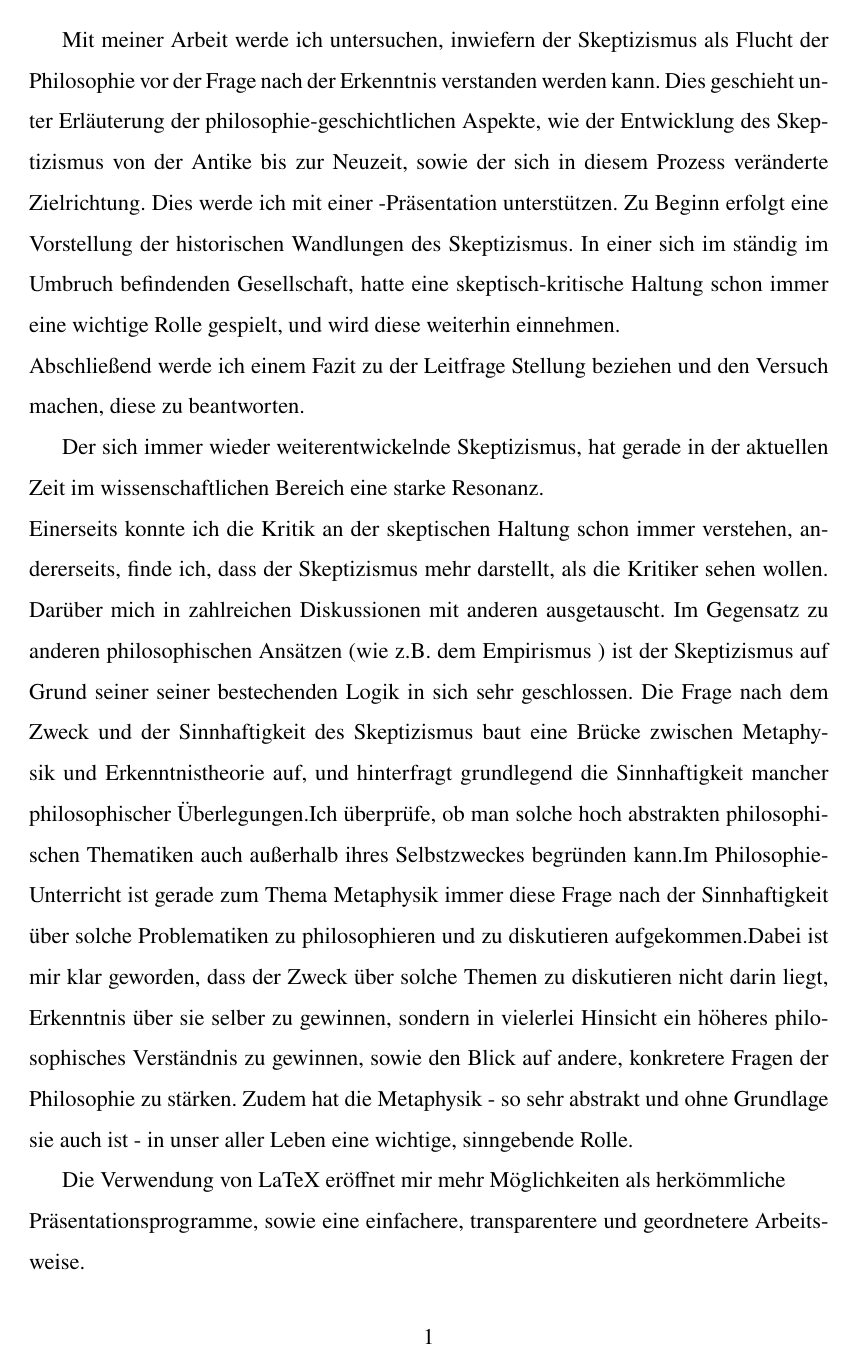
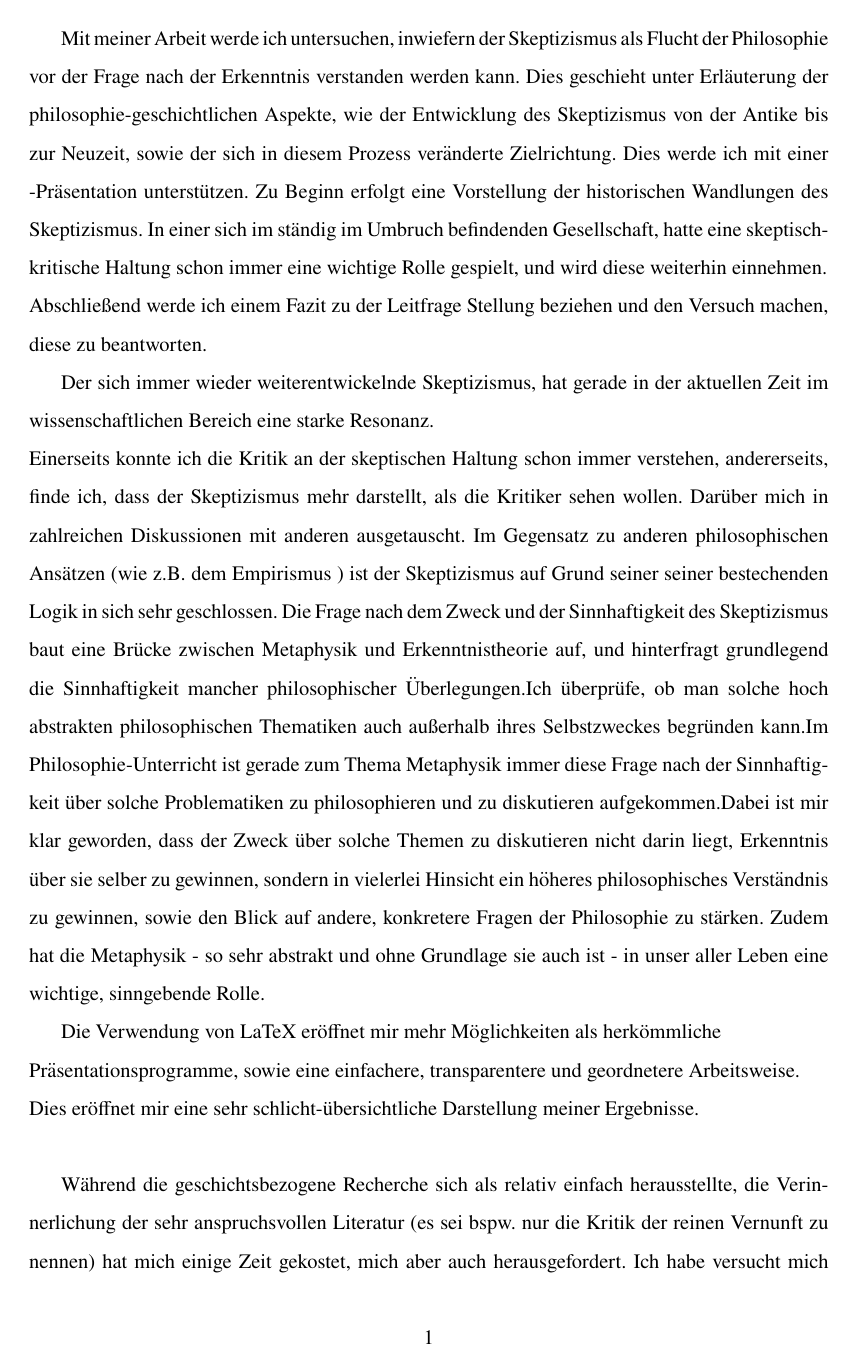
Before and after one commit to ljrk0/Elaboration_Skepticism, a LaTeX document (article.tex): page 1 of 2. Compiled offline with pdfLaTeX.

Commit message:
added correction geometry line

```diff
--- a/article.tex
+++ b/article.tex
@@ -1,14 +1,16 @@
-\documentclass[12pt,a4paper,final]{article}
+\documentclass[11pt,a4paper,final]{article}
 \usepackage[utf8]{inputenc}
 \usepackage[ngerman]{babel}
 \usepackage{amsmath}
 \usepackage{amsfonts}
 \usepackage{amssymb}
 \linespread{1.5}
-%\usepackage[left=2cm,right=2cm,top=2cm,bottom=2cm]{geometry}
-%line bug (Praesentationsprogramme)
+% todo: line bug (Praesentationsprogramme)
+% Use Times New Roman
 \usepackage{newtxtext}
 \usepackage[left=4cm,right=2cm,top=3cm,bottom=3cm]{geometry}
+%\usepackage[left=2cm,right=8cm,top=3cm,bottom=3cm]{geometry}
+
 \begin{document}
 Mit meiner Arbeit werde ich untersuchen, inwiefern der Skeptizismus als Flucht der Philosophie vor der Frage nach der Erkenntnis verstanden werden kann. Dies geschieht unter Erläuterung der philosophie-geschichtlichen Aspekte, wie der Entwicklung des Skeptizismus von der Antike bis zur Neuzeit, sowie der sich in diesem Prozess veränderte Zielrichtung. Dies werde ich mit einer %Latex; modifizierung statt aenderung
  -Präsentation unterstützen. Zu Beginn erfolgt eine Vorstellung der historischen Wandlungen des Skeptizismus. In einer sich im ständig im Umbruch befindenden Gesellschaft, hatte eine skeptisch-kritische Haltung schon immer eine wichtige Rolle gespielt, und wird diese weiterhin einnehmen.\\
```
